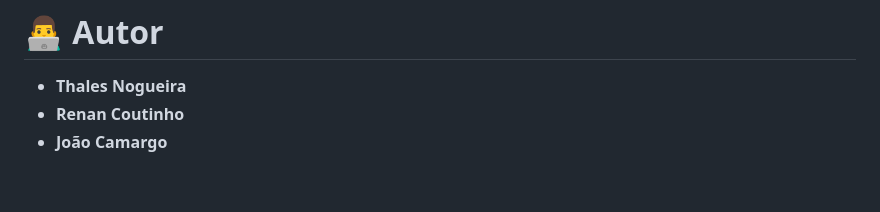
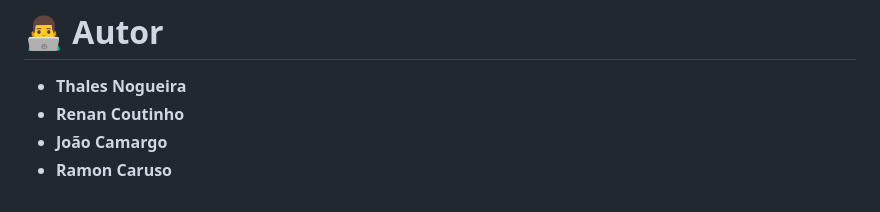
Before and after one commit to Thales-nn/Locadora, a Markdown page: README.md, the part around the change. GitHub-like rendering.

Commit message:
Add Ramon Caruso to the authors list

```diff
--- a/README.md
+++ b/README.md
@@ -133,3 +133,4 @@ script.sql
 - **Thales Nogueira**
 - **Renan Coutinho**
 - **João Camargo**
+- **Ramon Caruso**
```
